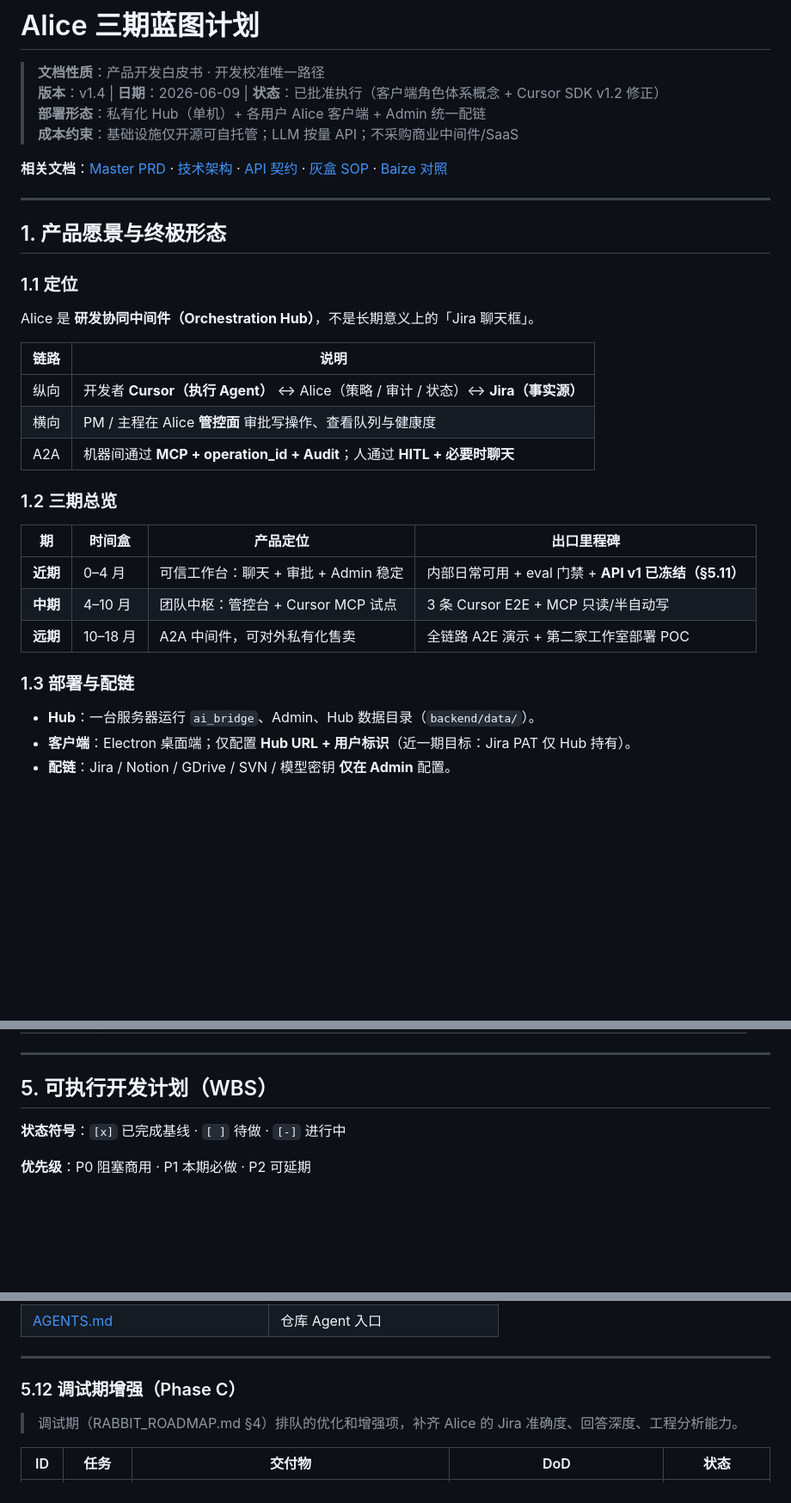
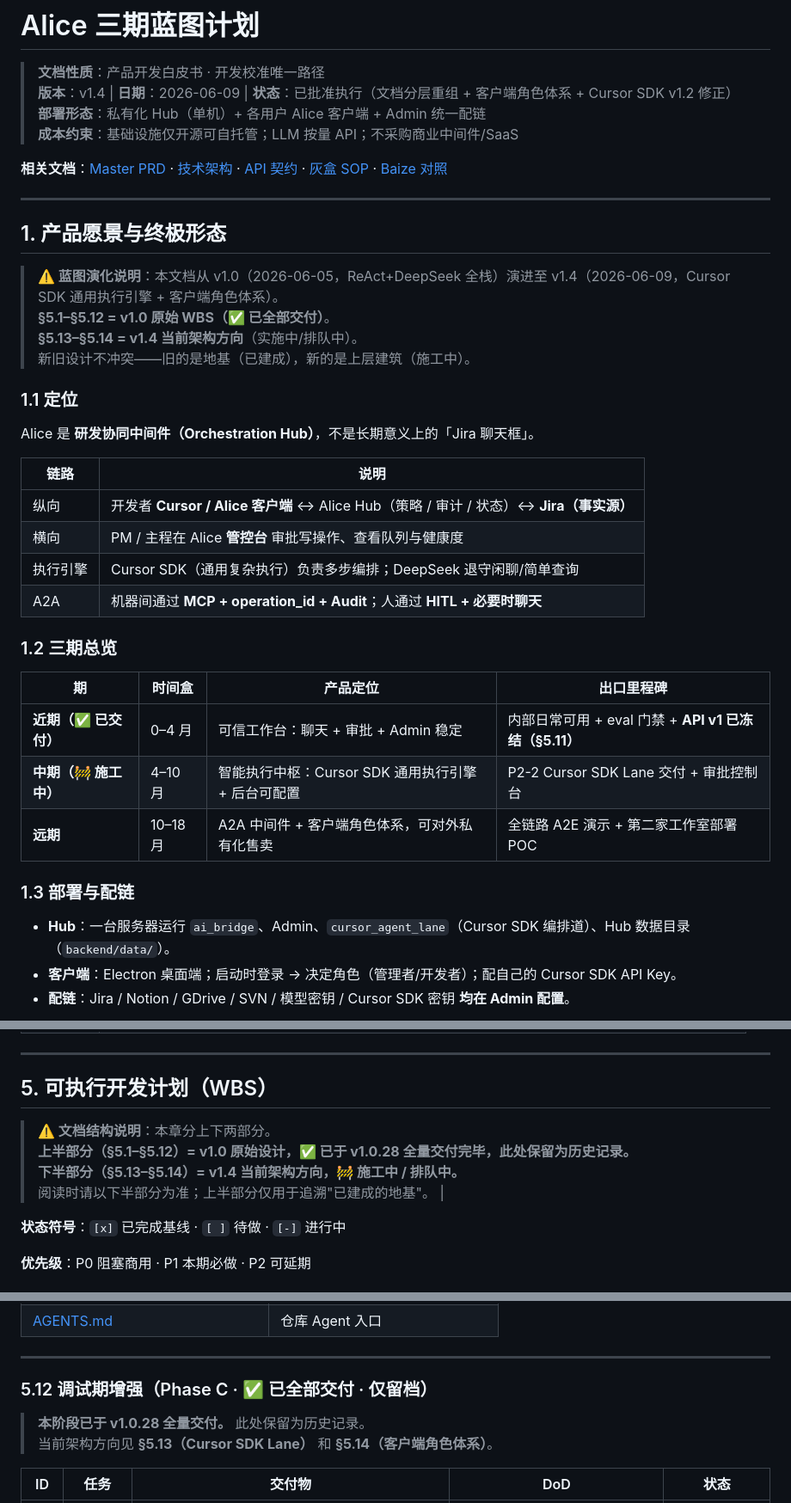
Before and after one commit to lidaichao/alice, a Markdown page: docs/master/alice三期蓝图计划.md, 3 parts joined by grey strips. Shown at 86% size. Drawn GitHub-style; blank space fills up the shorter version.

````diff
--- a/docs/master/alice三期蓝图计划.md
+++ b/docs/master/alice三期蓝图计划.md
@@ -1,7 +1,7 @@
 # Alice 三期蓝图计划
 
 > **文档性质**：产品开发白皮书 · 开发校准唯一路径
-> **版本**：v1.4 | **日期**：2026-06-09 | **状态**：已批准执行（客户端角色体系概念 + Cursor SDK v1.2 修正）
+> **版本**：v1.4 | **日期**：2026-06-09 | **状态**：已批准执行（文档分层重组 + 客户端角色体系 + Cursor SDK v1.2 修正）
 > **部署形态**：私有化 Hub（单机）+ 各用户 Alice 客户端 + Admin 统一配链
 > **成本约束**：基础设施仅开源可自托管；LLM 按量 API；不采购商业中间件/SaaS
 
@@ -11,29 +11,35 @@
 
 ## 1. 产品愿景与终极形态
 
+> **⚠️ 蓝图演化说明**：本文档从 v1.0（2026-06-05，ReAct+DeepSeek 全栈）演进至 v1.4（2026-06-09，Cursor SDK 通用执行引擎 + 客户端角色体系）。<br>
+> **§5.1–§5.12 = v1.0 原始 WBS（✅ 已全部交付）**。<br>
+> **§5.13–§5.14 = v1.4 当前架构方向**（实施中/排队中）。<br>
+> 新旧设计不冲突——旧的是地基（已建成），新的是上层建筑（施工中）。
+
 ### 1.1 定位
 
 Alice 是 **研发协同中间件（Orchestration Hub）**，不是长期意义上的「Jira 聊天框」。
 
 | 链路 | 说明 |
 |------|------|
-| 纵向 | 开发者 **Cursor（执行 Agent）** ↔ Alice（策略 / 审计 / 状态）↔ **Jira（事实源）** |
-| 横向 | PM / 主程在 Alice **管控面** 审批写操作、查看队列与健康度 |
+| 纵向 | 开发者 **Cursor / Alice 客户端** ↔ Alice Hub（策略 / 审计 / 状态）↔ **Jira（事实源）** |
+| 横向 | PM / 主程在 Alice **管控台** 审批写操作、查看队列与健康度 |
+| 执行引擎 | Cursor SDK（通用复杂执行）负责多步编排；DeepSeek 退守闲聊/简单查询 |
 | A2A | 机器间通过 **MCP + operation_id + Audit**；人通过 **HITL + 必要时聊天** |
 
 ### 1.2 三期总览
 
 | 期 | 时间盒 | 产品定位 | 出口里程碑 |
 |----|--------|----------|------------|
-| **近期** | 0–4 月 | 可信工作台：聊天 + 审批 + Admin 稳定 | 内部日常可用 + eval 门禁 + **API v1 已冻结（§5.11）** |
-| **中期** | 4–10 月 | 团队中枢：管控台 + Cursor MCP 试点 | 3 条 Cursor E2E + MCP 只读/半自动写 |
-| **远期** | 10–18 月 | A2A 中间件，可对外私有化售卖 | 全链路 A2E 演示 + 第二家工作室部署 POC |
+| **近期（✅ 已交付）** | 0–4 月 | 可信工作台：聊天 + 审批 + Admin 稳定 | 内部日常可用 + eval 门禁 + **API v1 已冻结（§5.11）** |
+| **中期（🚧 施工中）** | 4–10 月 | 智能执行中枢：Cursor SDK 通用执行引擎 + 后台可配置 | P2-2 Cursor SDK Lane 交付 + 审批控制台 |
+| **远期** | 10–18 月 | A2A 中间件 + 客户端角色体系，可对外私有化售卖 | 全链路 A2E 演示 + 第二家工作室部署 POC |
 
 ### 1.3 部署与配链
 
-- **Hub**：一台服务器运行 `ai_bridge`、Admin、Hub 数据目录（`backend/data/`）。
-- **客户端**：Electron 桌面端；仅配置 **Hub URL + 用户标识**（近一期目标：Jira PAT 仅 Hub 持有）。
-- **配链**：Jira / Notion / GDrive / SVN / 模型密钥 **仅在 Admin** 配置。
+- **Hub**：一台服务器运行 `ai_bridge`、Admin、`cursor_agent_lane`（Cursor SDK 编排道）、Hub 数据目录（`backend/data/`）。
+- **客户端**：Electron 桌面端；启动时登录 → 决定角色（管理者/开发者）；配自己的 Cursor SDK API Key。
+- **配链**：Jira / Notion / GDrive / SVN / 模型密钥 / Cursor SDK 密钥 **均在 Admin 配置**。
 
 ```mermaid
 flowchart TB
@@ -186,6 +202,11 @@ flowchart LR
 ---
 
 ## 5. 可执行开发计划（WBS）
+
+> **⚠️ 文档结构说明**：本章分上下两部分。<br>
+> **上半部分（§5.1–§5.12）= v1.0 原始设计，✅ 已于 v1.0.28 全量交付完毕，此处保留为历史记录。**<br>
+> **下半部分（§5.13–§5.14）= v1.4 当前架构方向，🚧 施工中 / 排队中。**<br>
+> 阅读时请以下半部分为准；上半部分仅用于追溯"已建成的地基"。 |
 
 **状态符号**：`[x]` 已完成基线 · `[ ]` 待做 · `[-]` 进行中
 
@@ -470,9 +491,10 @@ flowchart LR
 
 ---
 
-### 5.12 调试期增强（Phase C）
+### 5.12 调试期增强（Phase C · ✅ 已全部交付 · 仅留档）
 
-> 调试期（RABBIT_ROADMAP.md §4）排队的优化和增强项，补齐 Alice 的 Jira 准确度、回答深度、工程分析能力。
+> **本阶段已于 v1.0.28 全量交付。** 此处保留为历史记录。<br>
+> 当前架构方向见 **§5.13（Cursor SDK Lane）** 和 **§5.14（客户端角色体系）**。
 
 | ID | 任务 | 交付物 | DoD | 状态 |
 |----|------|--------|-----|:--:|
````
Also changed, not shown: other parts of docs/master/alice三期蓝图计划.md (+28 -18 lines).
